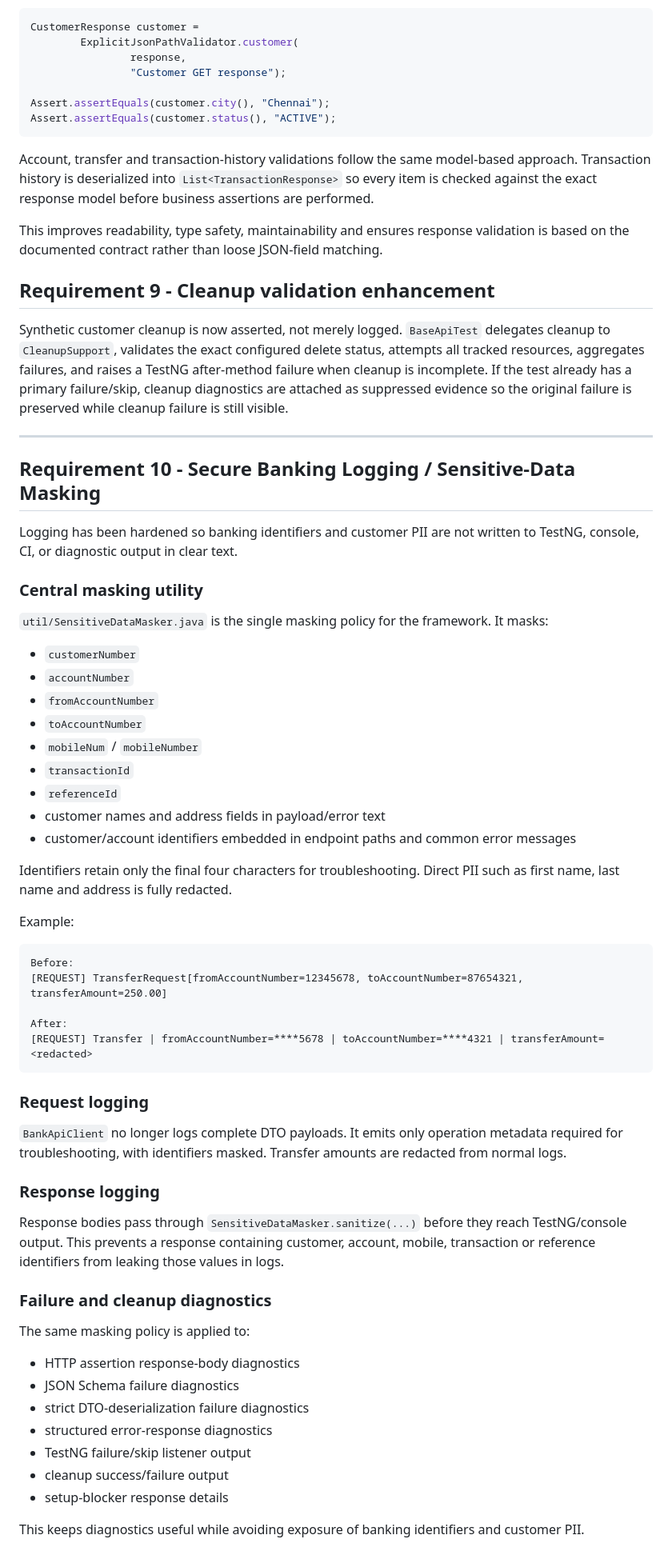
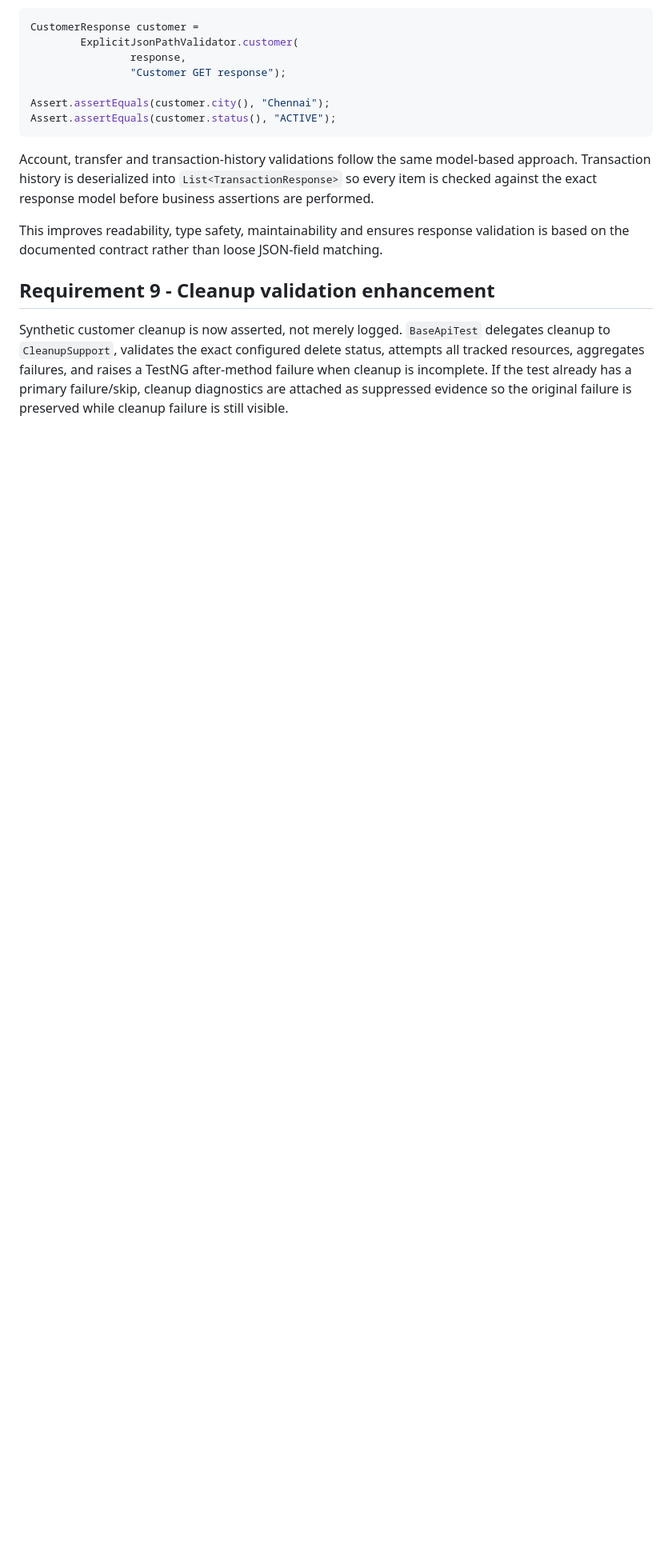
Before and after one commit to Prashanthk2122/Assessment, a Markdown page: README.md, the part around the change. Shown at 80% size. Rendered like a GitHub page; blank space fills up the shorter version.

````diff
--- a/README.md
+++ b/README.md
@@ -340,57 +340,3 @@ This improves readability, type safety, maintainability and ensures response val
 ## Requirement 9 - Cleanup validation enhancement
 
 Synthetic customer cleanup is now asserted, not merely logged. `BaseApiTest` delegates cleanup to `CleanupSupport`, validates the exact configured delete status, attempts all tracked resources, aggregates failures, and raises a TestNG after-method failure when cleanup is incomplete. If the test already has a primary failure/skip, cleanup diagnostics are attached as suppressed evidence so the original failure is preserved while cleanup failure is still visible.
-
----
-
-## Requirement 10 - Secure Banking Logging / Sensitive-Data Masking
-
-Logging has been hardened so banking identifiers and customer PII are not written to TestNG, console, CI, or diagnostic output in clear text.
-
-### Central masking utility
-
-`util/SensitiveDataMasker.java` is the single masking policy for the framework. It masks:
-
-- `customerNumber`
-- `accountNumber`
-- `fromAccountNumber`
-- `toAccountNumber`
-- `mobileNum` / `mobileNumber`
-- `transactionId`
-- `referenceId`
-- customer names and address fields in payload/error text
-- customer/account identifiers embedded in endpoint paths and common error messages
-
-Identifiers retain only the final four characters for troubleshooting. Direct PII such as first name, last name and address is fully redacted.
-
-Example:
-
-```text
-Before:
-[REQUEST] TransferRequest[fromAccountNumber=12345678, toAccountNumber=87654321, transferAmount=250.00]
-
-After:
-[REQUEST] Transfer | fromAccountNumber=****5678 | toAccountNumber=****4321 | transferAmount=<redacted>
-```
-
-### Request logging
-
-`BankApiClient` no longer logs complete DTO payloads. It emits only operation metadata required for troubleshooting, with identifiers masked. Transfer amounts are redacted from normal logs.
-
-### Response logging
-
-Response bodies pass through `SensitiveDataMasker.sanitize(...)` before they reach TestNG/console output. This prevents a response containing customer, account, mobile, transaction or reference identifiers from leaking those values in logs.
-
-### Failure and cleanup diagnostics
-
-The same masking policy is applied to:
-
-- HTTP assertion response-body diagnostics
-- JSON Schema failure diagnostics
-- strict DTO-deserialization failure diagnostics
-- structured error-response diagnostics
-- TestNG failure/skip listener output
-- cleanup success/failure output
-- setup-blocker response details
-
-This keeps diagnostics useful while avoiding exposure of banking identifiers and customer PII.
````
